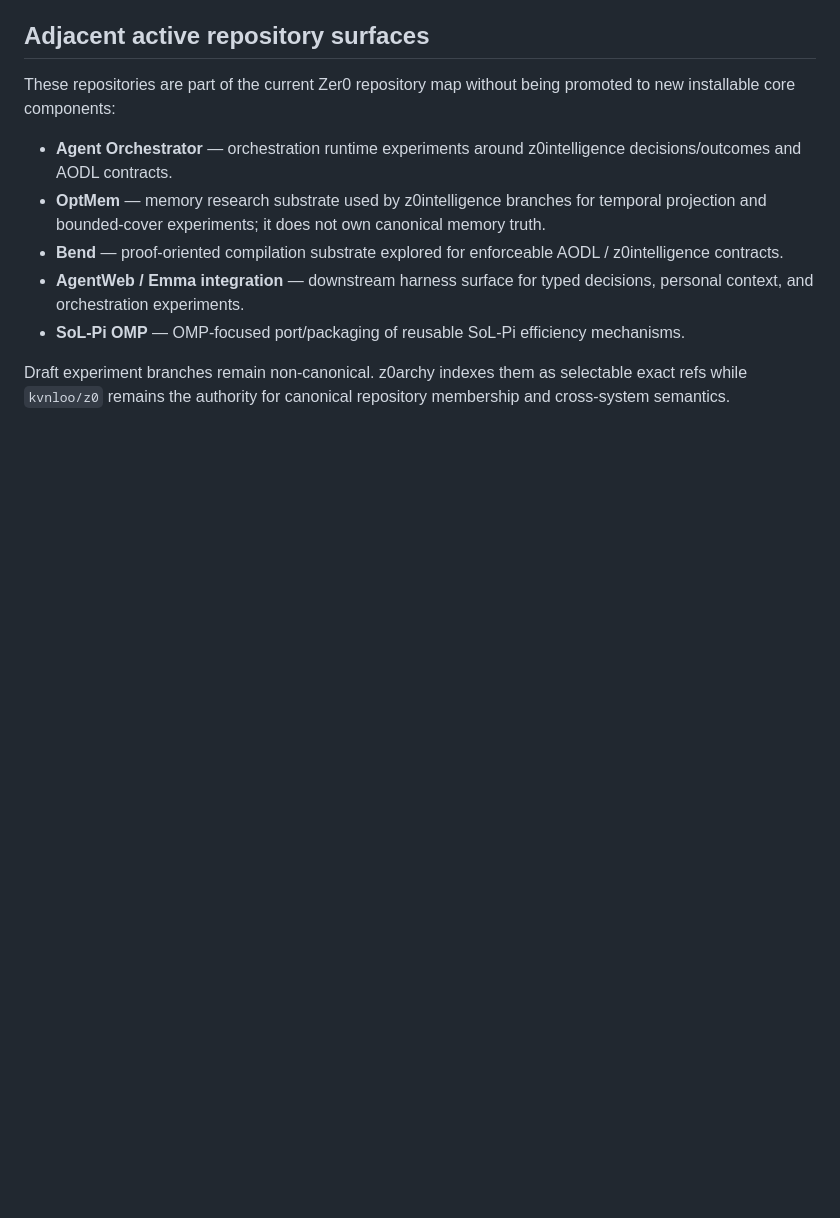
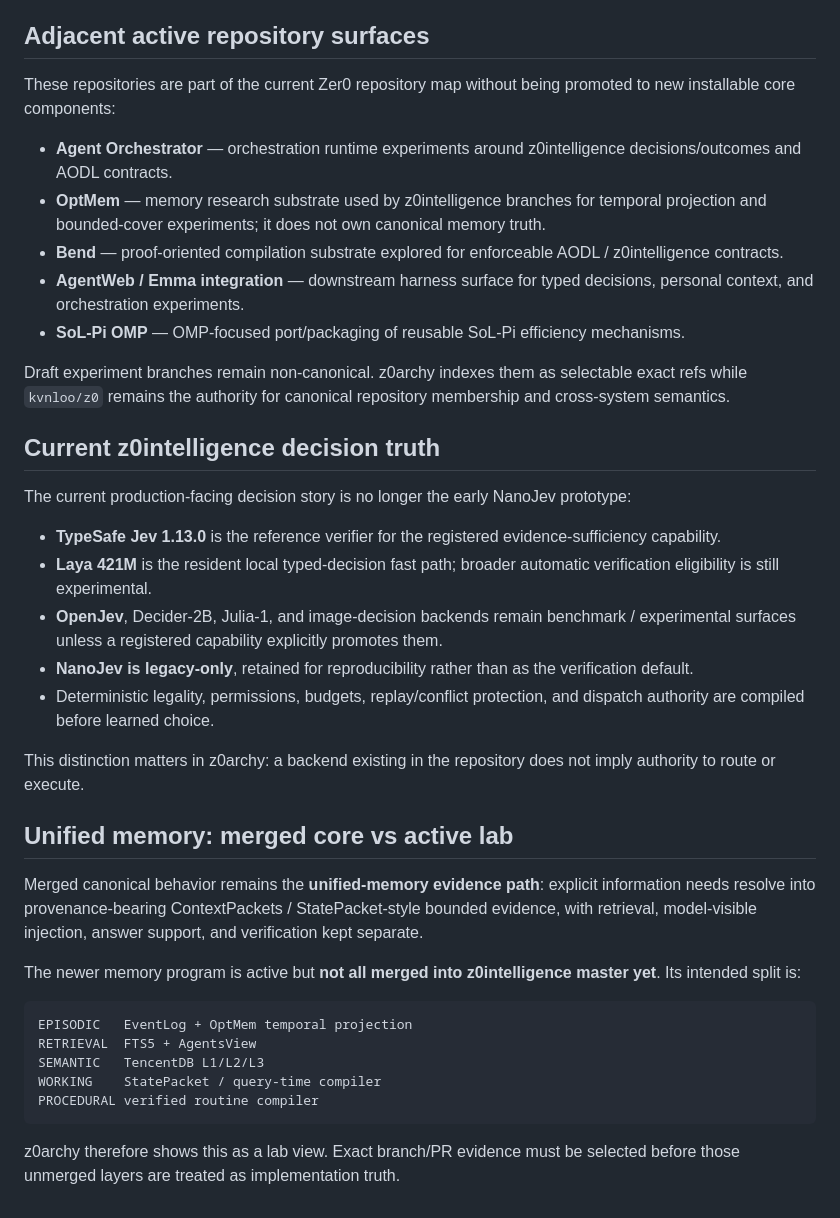
Before and after one commit to kvnloo/z0archy, a Markdown page: docs/CORE-STACK.md, the part around the change. Drawn GitHub-style; blank space fills up the shorter version.

Commit message:
docs: sync current decision and memory architecture

````diff
--- a/docs/CORE-STACK.md
+++ b/docs/CORE-STACK.md
@@ -122,3 +122,35 @@ to new installable core components:
 Draft experiment branches remain non-canonical. z0archy indexes them as selectable exact
 refs while `kvnloo/z0` remains the authority for canonical repository membership and
 cross-system semantics.
+
+## Current z0intelligence decision truth
+
+The current production-facing decision story is no longer the early NanoJev prototype:
+
+- **TypeSafe Jev 1.13.0** is the reference verifier for the registered evidence-sufficiency capability.
+- **Laya 421M** is the resident local typed-decision fast path; broader automatic verification eligibility is still experimental.
+- **OpenJev**, Decider-2B, Julia-1, and image-decision backends remain benchmark / experimental surfaces unless a registered capability explicitly promotes them.
+- **NanoJev is legacy-only**, retained for reproducibility rather than as the verification default.
+- Deterministic legality, permissions, budgets, replay/conflict protection, and dispatch authority are compiled before learned choice.
+
+This distinction matters in z0archy: a backend existing in the repository does not imply authority to route or execute.
+
+## Unified memory: merged core vs active lab
+
+Merged canonical behavior remains the **unified-memory evidence path**: explicit information
+needs resolve into provenance-bearing ContextPackets / StatePacket-style bounded evidence,
+with retrieval, model-visible injection, answer support, and verification kept separate.
+
+The newer memory program is active but **not all merged into z0intelligence master yet**.
+Its intended split is:
+
+```text
+EPISODIC   EventLog + OptMem temporal projection
+RETRIEVAL  FTS5 + AgentsView
+SEMANTIC   TencentDB L1/L2/L3
+WORKING    StatePacket / query-time compiler
+PROCEDURAL verified routine compiler
+```
+
+z0archy therefore shows this as a lab view. Exact branch/PR evidence must be selected before
+those unmerged layers are treated as implementation truth.
````
